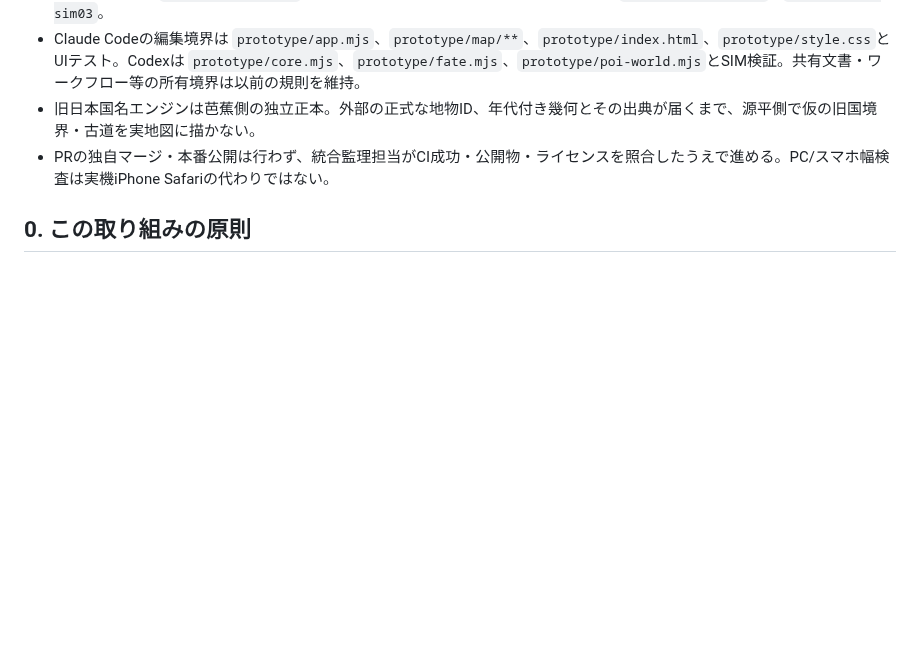
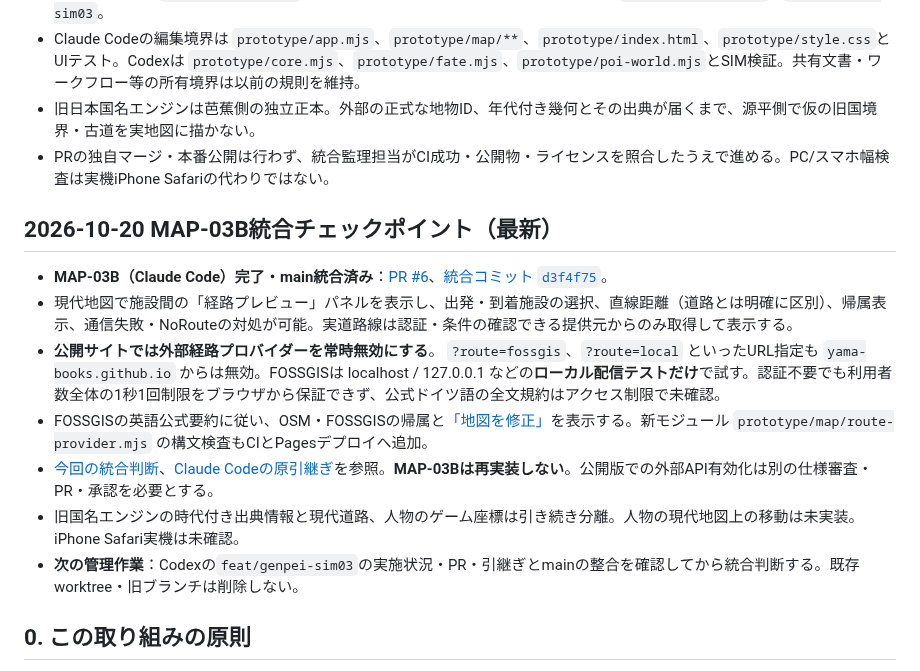
Before and after one commit to yama-books/genpei-sandbox, a Markdown page: docs/TEAM_PARALLEL_WORK_20261020.md, the part around the change. Rendered like a GitHub page; blank space fills up the shorter version.

Commit message:
docs: record MAP-03B completion and public no-routing decision

```diff
--- a/docs/TEAM_PARALLEL_WORK_20261020.md
+++ b/docs/TEAM_PARALLEL_WORK_20261020.md
@@ -45,6 +45,16 @@
 - Claude Codeの編集境界は `prototype/app.mjs`、`prototype/map/**`、`prototype/index.html`、`prototype/style.css`とUIテスト。Codexは `prototype/core.mjs`、`prototype/fate.mjs`、`prototype/poi-world.mjs`とSIM検証。共有文書・ワークフロー等の所有境界は以前の規則を維持。
 - 旧日本国名エンジンは芭蕉側の独立正本。外部の正式な地物ID、年代付き幾何とその出典が届くまで、源平側で仮の旧国境界・古道を実地図に描かない。
 - PRの独自マージ・本番公開は行わず、統合監理担当がCI成功・公開物・ライセンスを照合したうえで進める。PC/スマホ幅検査は実機iPhone Safariの代わりではない。
+
+## 2026-10-20 MAP-03B統合チェックポイント（最新）
+
+- **MAP-03B（Claude Code）完了・main統合済み**：[PR #6](https://github.com/yama-books/genpei-sandbox/pull/6)、[統合コミット `d3f4f75`](https://github.com/yama-books/genpei-sandbox/commit/d3f4f7590682b2bd83fdaa21237595c1cc57109d)。
+- 現代地図で施設間の「経路プレビュー」パネルを表示し、出発・到着施設の選択、直線距離（道路とは明確に区別）、帰属表示、通信失敗・NoRouteの対処が可能。実道路線は認証・条件の確認できる提供元からのみ取得して表示する。
+- **公開サイトでは外部経路プロバイダーを常時無効にする**。 `?route=fossgis`、`?route=local` といったURL指定も `yama-books.github.io` からは無効。FOSSGISは localhost / 127.0.0.1 などの**ローカル配信テストだけ**で試す。認証不要でも利用者数全体の1秒1回制限をブラウザから保証できず、公式ドイツ語の全文規約はアクセス制限で未確認。
+- FOSSGISの英語公式要約に従い、OSM・FOSSGISの帰属と[「地図を修正」](https://www.openstreetmap.org/fixthemap)を表示する。新モジュール `prototype/map/route-provider.mjs` の構文検査もCIとPagesデプロイへ追加。
+- [今回の統合判断](MAP03B_INTEGRATION_REVIEW_20261020.md)、[Claude Codeの原引継ぎ](handoff/CLAUDE_MAP03B_20261020.md)を参照。**MAP-03Bは再実装しない**。公開版での外部API有効化は別の仕様審査・PR・承認を必要とする。
+- 旧国名エンジンの時代付き出典情報と現代道路、人物のゲーム座標は引き続き分離。人物の現代地図上の移動は未実装。iPhone Safari実機は未確認。
+- **次の管理作業**：Codexの`feat/genpei-sim03`の実施状況・PR・引継ぎとmainの整合を確認してから統合判断する。既存worktree・旧ブランチは削除しない。
 
 ## 0. この取り組みの原則
 
```
